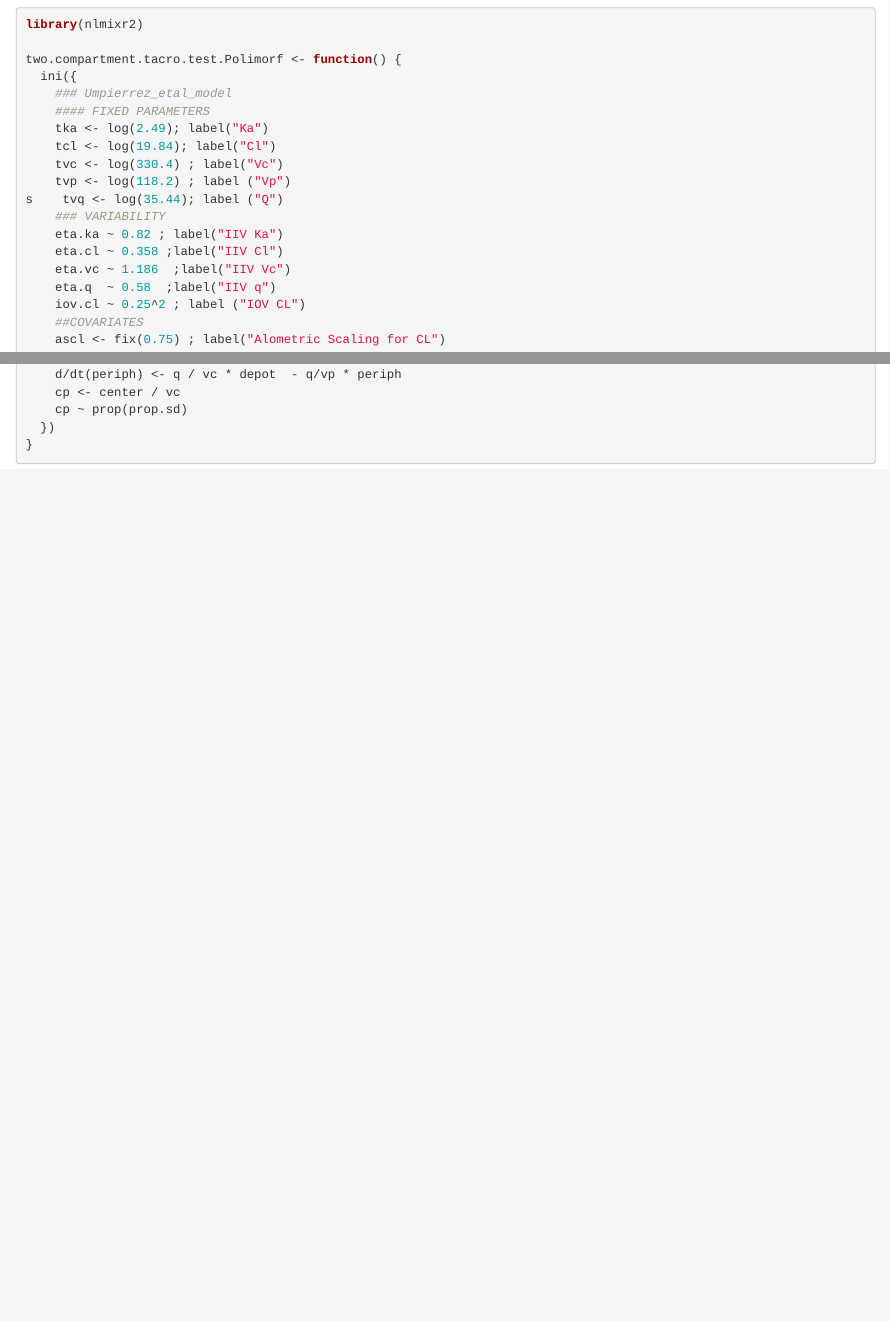
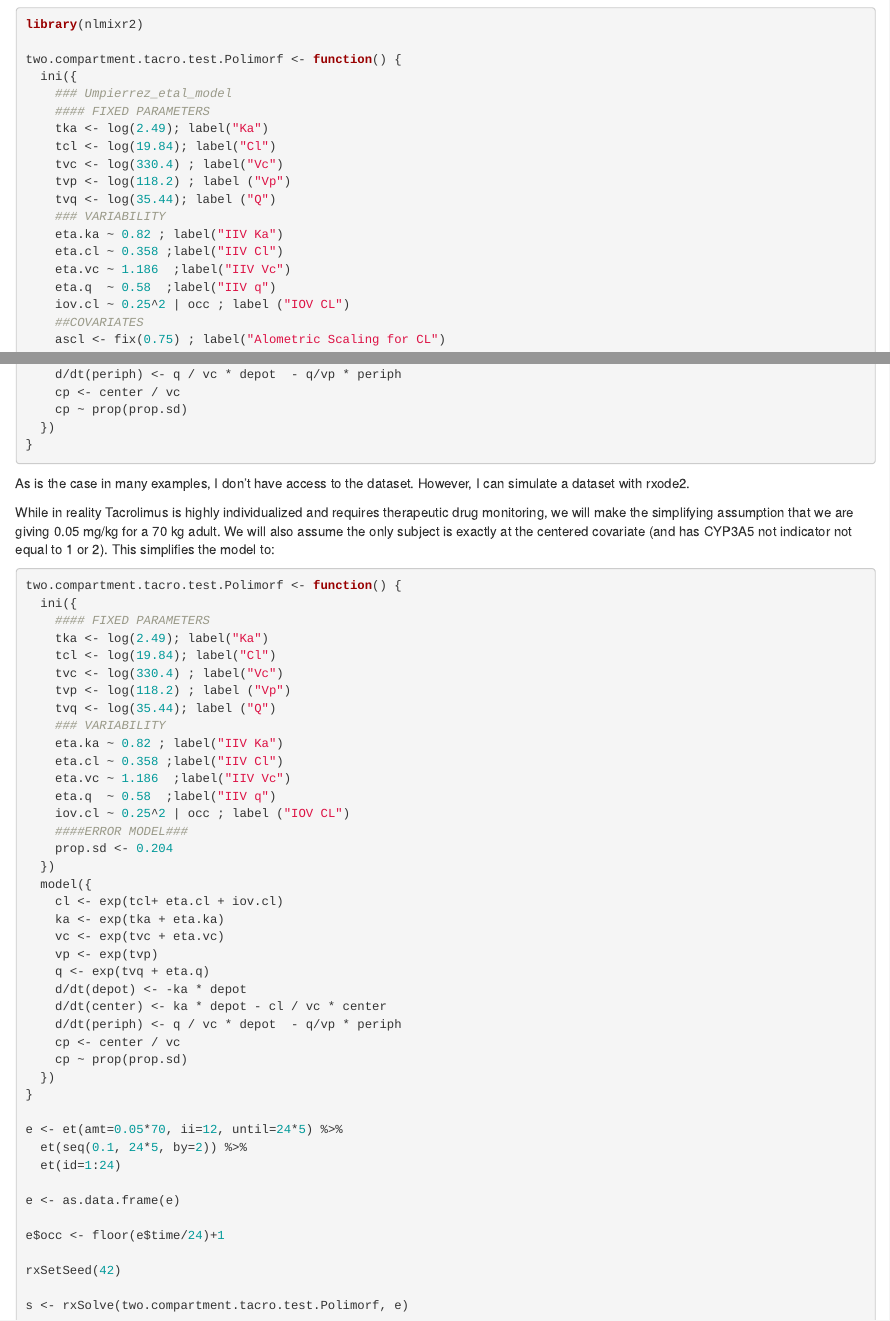
Before and after one commit to nlmixr2/blog, an R Markdown document (content/blog/2025-01-15-iov/index.Rmd): the page in a window 1100 px wide, from 660 px down, and a second part further down, joined at a grey line. Rendered offline with R 4.5, knitr and Pandoc, with nearby package versions; the code chunks are not run, so their results and figures are left out.

Commit message:
Add more to the iov blog

````diff
--- a/content/blog/2025-01-15-iov/index.Rmd
+++ b/content/blog/2025-01-15-iov/index.Rmd
@@ -61,13 +61,13 @@ two.compartment.tacro.test.Polimorf <- function() {
     tcl <- log(19.84); label("Cl")
     tvc <- log(330.4) ; label("Vc")
     tvp <- log(118.2) ; label ("Vp")
-s    tvq <- log(35.44); label ("Q")
+    tvq <- log(35.44); label ("Q")
     ### VARIABILITY
     eta.ka ~ 0.82 ; label("IIV Ka")
     eta.cl ~ 0.358 ;label("IIV Cl")
     eta.vc ~ 1.186  ;label("IIV Vc")
     eta.q  ~ 0.58  ;label("IIV q")
-    iov.cl ~ 0.25^2 ; label ("IOV CL")
+    iov.cl ~ 0.25^2 | occ ; label ("IOV CL")
     ##COVARIATES
     ascl <- fix(0.75) ; label("Alometric Scaling for CL")
     asv   <- fix(1) ; label("Alometric Scaling for V")
@@ -99,3 +99,57 @@ s    tvq <- log(35.44); label ("Q")
 }
 
 ```
+
+As is the case in many examples, I don't have access to the dataset.
+However, I can simulate a dataset with rxode2.
+
+While in reality Tacrolimus is highly individualized and requires
+therapeutic drug monitoring, we will make the simplifying assumption
+that we are giving 0.05 mg/kg for a 70 kg adult.  We will also assume
+the only subject is exactly at the centered covariate (and has CYP3A5
+not indicator not equal to 1 or 2). This simplifies the model to:
+
+```{r}
+
+two.compartment.tacro.test.Polimorf <- function() {
+  ini({
+    #### FIXED PARAMETERS
+    tka <- log(2.49); label("Ka")
+    tcl <- log(19.84); label("Cl")
+    tvc <- log(330.4) ; label("Vc")
+    tvp <- log(118.2) ; label ("Vp")
+    tvq <- log(35.44); label ("Q")
+    ### VARIABILITY
+    eta.ka ~ 0.82 ; label("IIV Ka")
+    eta.cl ~ 0.358 ;label("IIV Cl")
+    eta.vc ~ 1.186  ;label("IIV Vc")
+    eta.q  ~ 0.58  ;label("IIV q")
+    iov.cl ~ 0.25^2 | occ ; label ("IOV CL")
+    ####ERROR MODEL###
+    prop.sd <- 0.204
+  })
+  model({
+    cl <- exp(tcl+ eta.cl + iov.cl)
+    ka <- exp(tka + eta.ka)
+    vc <- exp(tvc + eta.vc)
+    vp <- exp(tvp)
+    q <- exp(tvq + eta.q)
+    d/dt(depot) <- -ka * depot
+    d/dt(center) <- ka * depot - cl / vc * center
+    d/dt(periph) <- q / vc * depot  - q/vp * periph
+    cp <- center / vc
+    cp ~ prop(prop.sd)
+  })
+}
+
+e <- et(amt=0.05*70, ii=12, until=24*5) %>%
+  et(seq(0.1, 24*5, by=2)) %>%
+  et(id=1:24)
+
+e <- as.data.frame(e)
+
+e$occ <- floor(e$time/24)+1
+
+rxSetSeed(42)
+
+s <- rxSolve(two.compartment.tacro.test.Polimorf, e)
````
